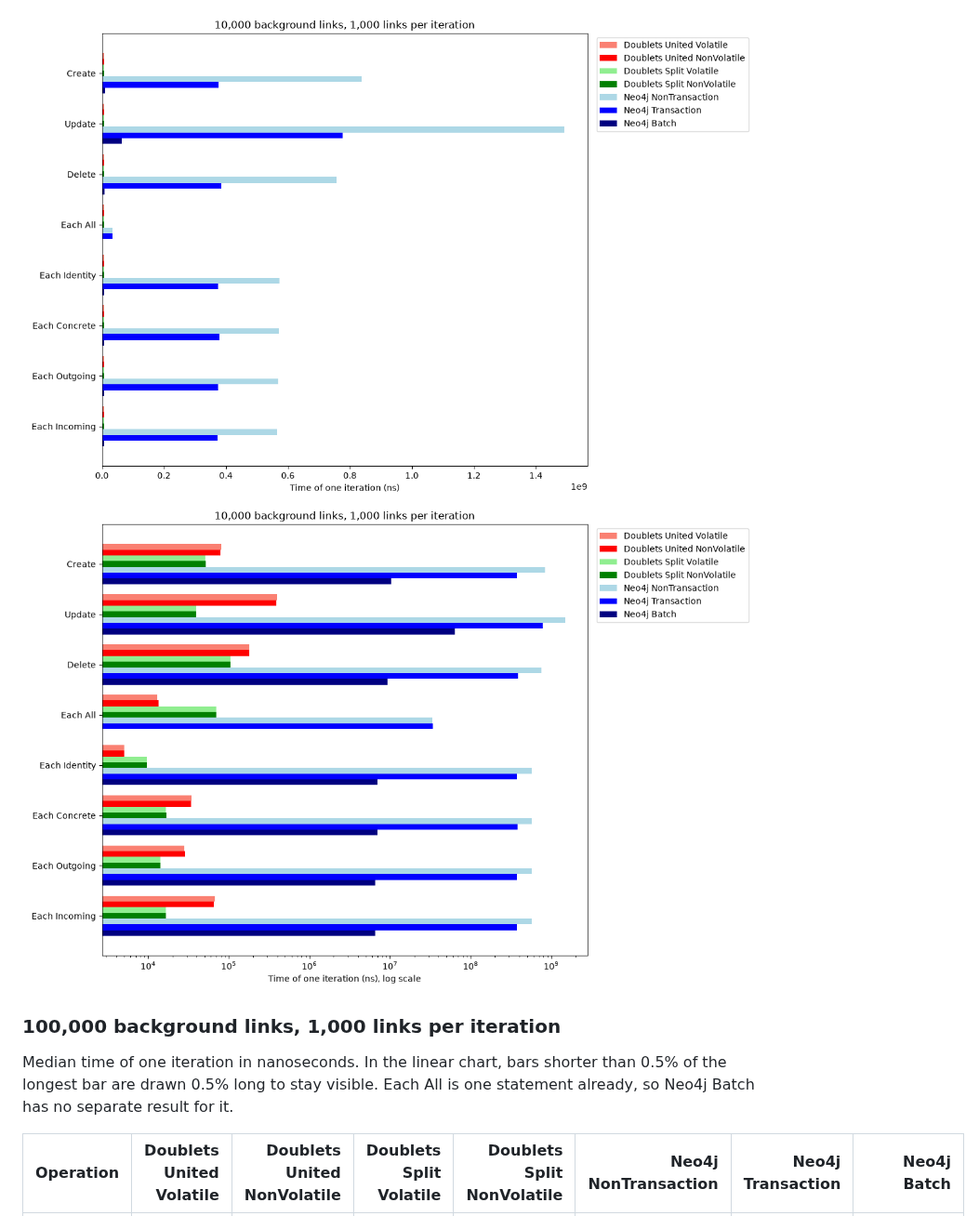
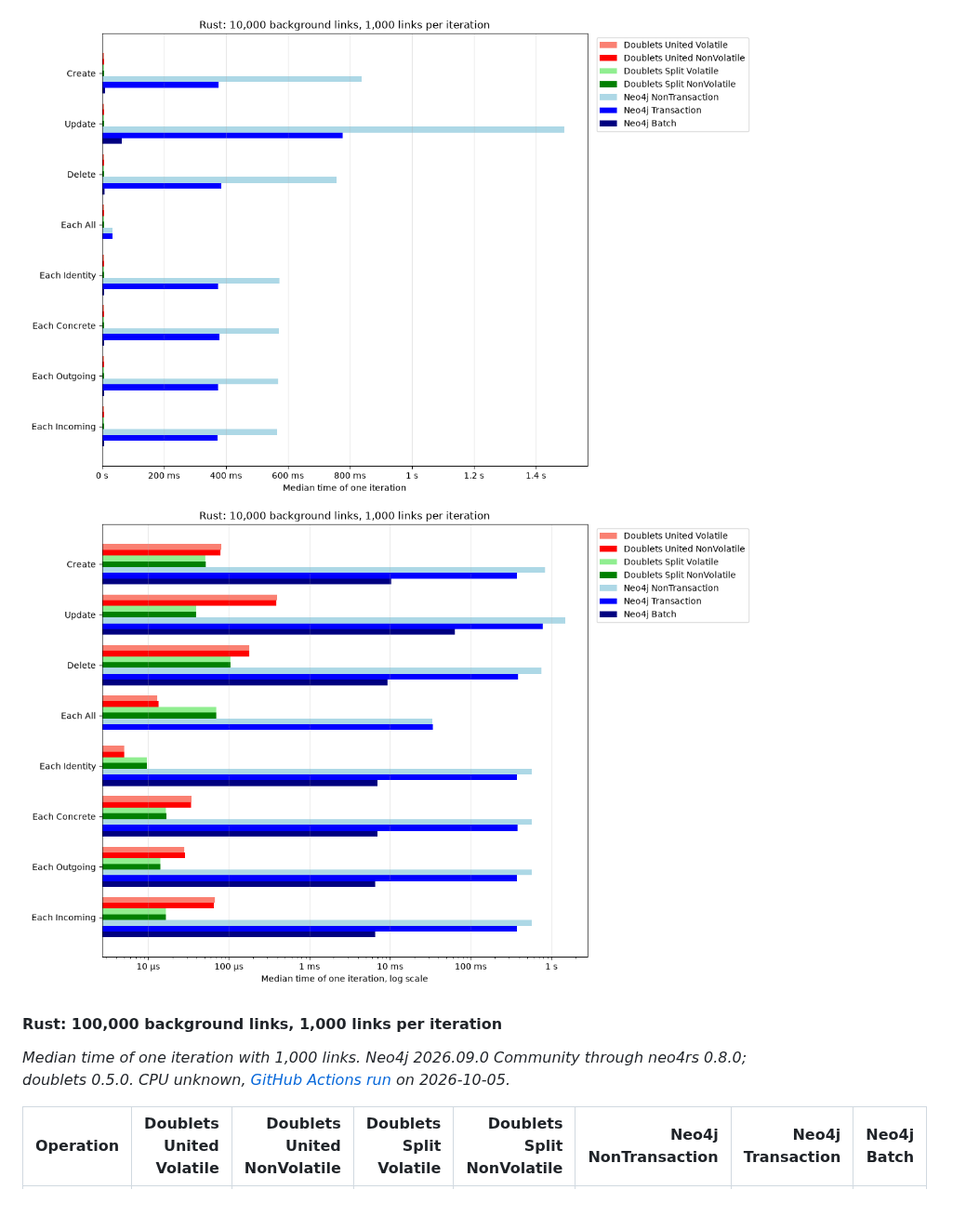
Before and after one commit to linksplatform/Comparisons.Neo4jVSDoublets, a Markdown page: README.md, the part around one of its changes. Shown at 93% size. GitHub-like rendering; pictures changed too: Docs/bench_rust_10000.png, Docs/bench_rust_log_scale_10000.png.

```diff
--- a/README.md
+++ b/README.md
@@ -141,6 +160,6 @@ Median time of one iteration in nanoseconds. In the linear chart, bars shorter t
 
-### 100,000 background links, 1,000 links per iteration
+#### Rust: 100,000 background links, 1,000 links per iteration
 
-Median time of one iteration in nanoseconds. In the linear chart, bars shorter than 0.5% of the longest bar are drawn 0.5% long to stay visible. Each All is one statement already, so Neo4j Batch has no separate result for it.
+_Median time of one iteration with 1,000 links. Neo4j 2026.09.0 Community through neo4rs 0.8.0; doublets 0.5.0. CPU unknown, [GitHub Actions run](https://github.com/linksplatform/Comparisons.Neo4jVSDoublets/actions/runs/37293828831) on 2026-10-05._
 
 | Operation | Doublets United Volatile | Doublets United NonVolatile | Doublets Split Volatile | Doublets Split NonVolatile | Neo4j NonTransaction | Neo4j Transaction | Neo4j Batch |
```
Also changed, not shown: other parts of README.md (+83 -42 lines), Docs/bench_rust_100000.png, Docs/bench_rust_1000000.png, Docs/bench_rust_log_scale_100000.png, Docs/bench_rust_log_scale_1000000.png, 7 other files.
